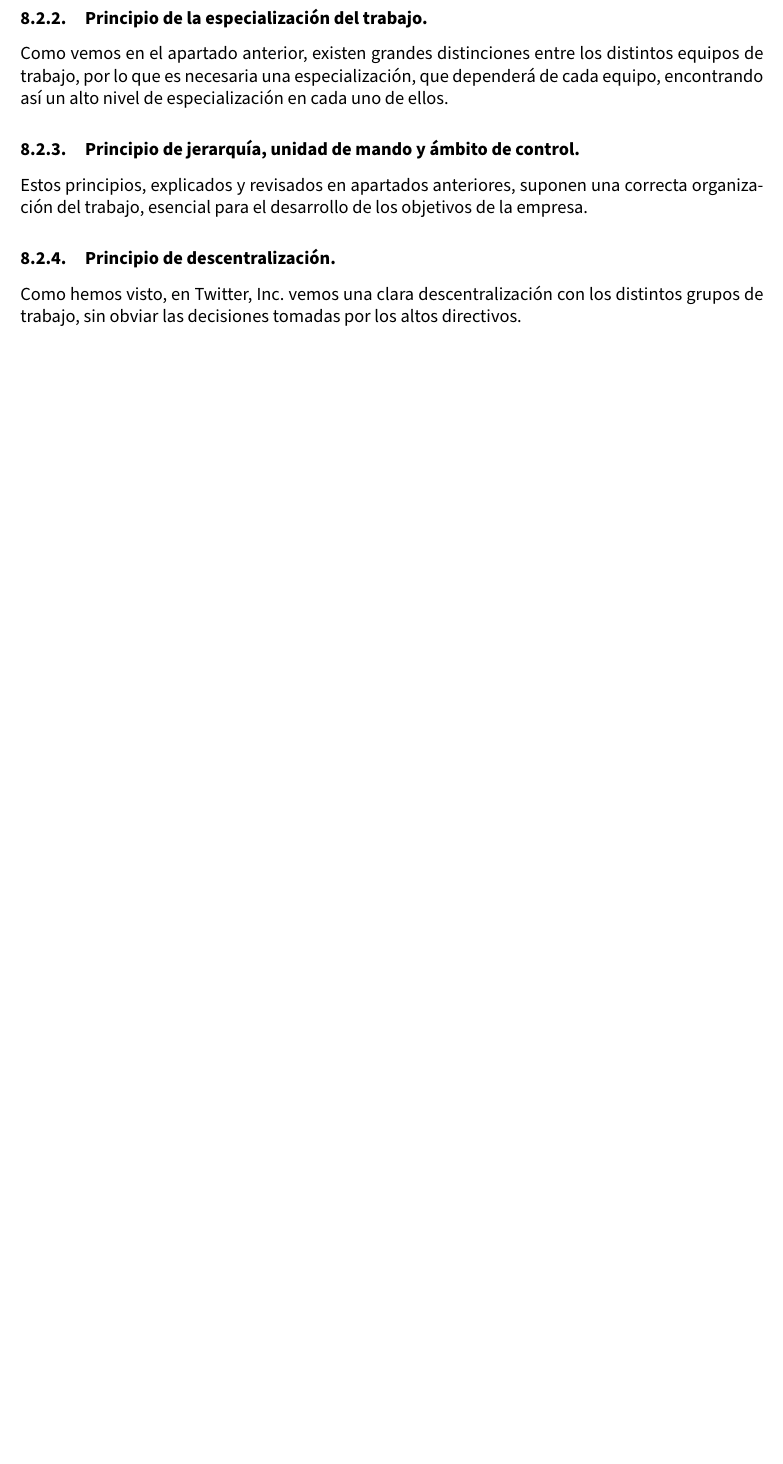
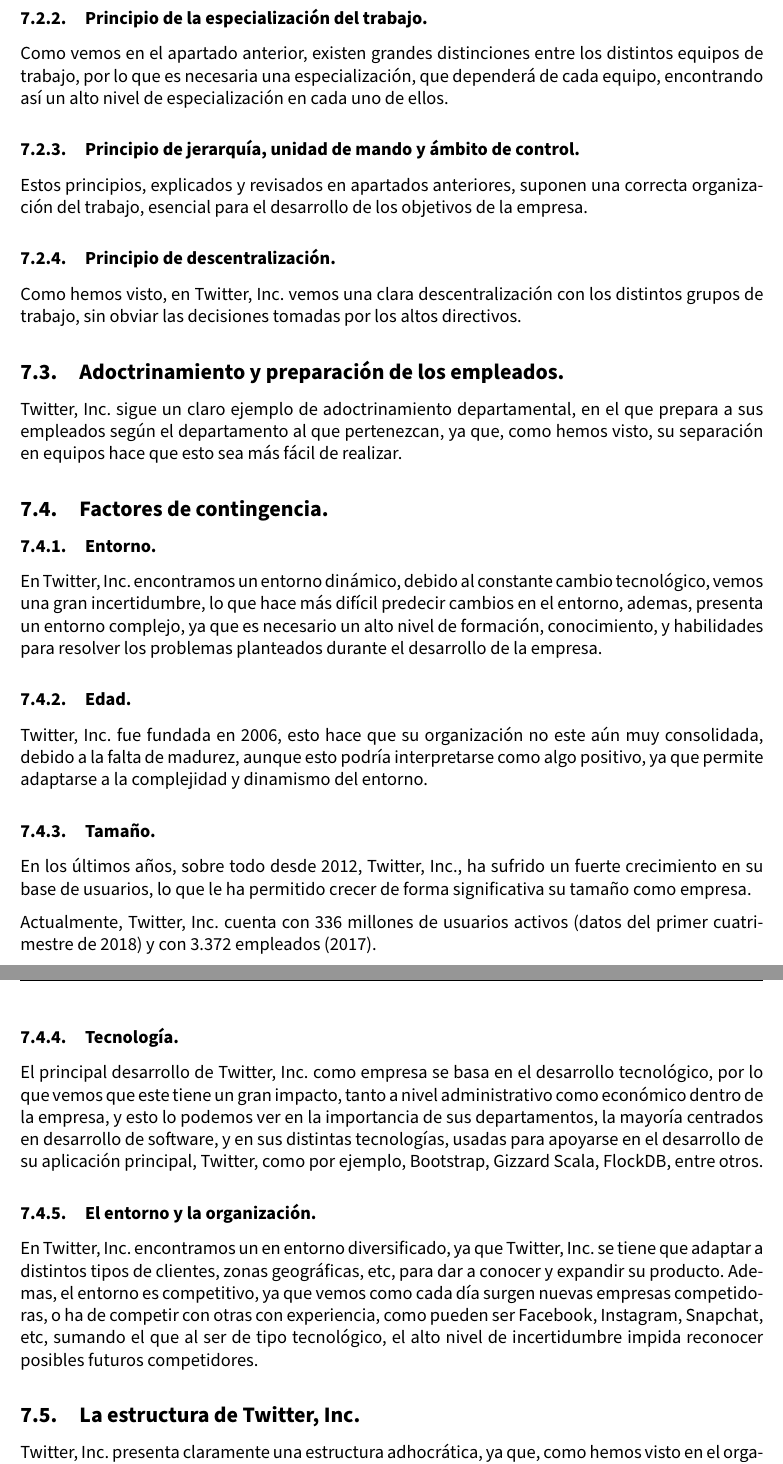
Before and after one commit to jlgallego99/AnalisisEmpresa_IES, a LaTeX document (Trabajo_Empresa.tex, which reads parte_antonio.tex): part of page 12 of 13 before the commit and two parts of pages 12 and 13 of 16 after it, the two joined at a grey line, cut so that both start at the same text, the shorter picture padded with empty space. Compiled offline with pdfLaTeX.

Commit message:
cambios parte antonio

```diff
--- a/parte_antonio.tex
+++ b/parte_antonio.tex
@@ -122,3 +122,37 @@
 \subsubsection{Principio de descentralización.}
 
 Como hemos visto, en Twitter, Inc. vemos una clara descentralización con los distintos grupos de trabajo, sin obviar las decisiones tomadas por los altos directivos.
+
+\subsection{Adoctrinamiento y preparación de los empleados.}
+
+Twitter, Inc. sigue un claro ejemplo de adoctrinamiento departamental, en el que prepara a sus empleados según el departamento al que pertenezcan, ya que, como hemos visto, su separación en equipos hace que esto sea más fácil de realizar.
+
+
+\subsection{Factores de contingencia.}
+
+\subsubsection{Entorno.}
+
+En Twitter, Inc. encontramos un entorno dinámico, debido al constante cambio tecnológico, vemos una gran incertidumbre, lo que hace más difícil predecir cambios en el entorno, ademas, presenta un entorno complejo, ya que es necesario un alto nivel de formación, conocimiento, y habilidades para resolver los problemas planteados durante el desarrollo de la empresa.
+
+\subsubsection{Edad.}
+
+Twitter, Inc. fue fundada en 2006, esto hace que su organización no este aún muy consolidada, debido a la falta de madurez, aunque esto podría interpretarse como algo positivo, ya que permite adaptarse a la complejidad y dinamismo del entorno.
+
+\subsubsection{Tamaño.}
+
+En los últimos años, sobre todo desde 2012, Twitter, Inc., ha sufrido un fuerte crecimiento en su base de usuarios, lo que le ha permitido crecer de forma significativa su tamaño como empresa.
+
+Actualmente, Twitter, Inc. cuenta con 336 millones de usuarios activos (datos del primer cuatrimestre de 2018) y con 3.372 empleados (2017).
+
+\subsubsection{Tecnología.}
+
+El principal desarrollo de Twitter, Inc. como empresa se basa en el desarrollo tecnológico, por lo que vemos que este tiene un gran impacto, tanto a nivel administrativo como económico dentro de la empresa, y esto lo podemos ver en la importancia de sus departamentos, la mayoría centrados en desarrollo de software, y en sus distintas tecnologías, usadas para apoyarse en el desarrollo de su aplicación principal, Twitter, como por ejemplo, Bootstrap, Gizzard Scala, FlockDB, entre otros.
+
+
+\subsubsection{El entorno y la organización.}
+
+En Twitter, Inc. encontramos un en entorno diversificado, ya que Twitter, Inc. se tiene que adaptar a distintos tipos de clientes, zonas geográficas, etc, para dar a conocer y expandir su producto. Ademas, el entorno es competitivo, ya que vemos como cada día surgen nuevas empresas competidoras, o ha de competir con otras con experiencia, como pueden ser Facebook, Instagram, Snapchat, etc, sumando el que al ser de tipo tecnológico, el alto nivel de incertidumbre impida reconocer posibles futuros competidores.
+
+\subsection{La estructura de Twitter, Inc.}
+
+Twitter, Inc. presenta claramente una estructura adhocrática, ya que, como hemos visto en el organigrama y en al analizar la dirección ejecutiva de la empresa, la parte más importante de Twitter, Inc. es el ápice estratégico y el núcleo operativo, pudiendo considerar este último como "doble", uno trabajando en los proyectos principales, como Twitter o Periscope, y el segundo núcleo de operaciones, que se alterara según sea necesario para la realización de otros proyectos, un ejemplo serian los ya mencionados como   Bootstrap, Gizzard Scala o FlockDB.
```
Also changed, not shown: Trabajo_Empresa.tex (+2 -10 lines).
